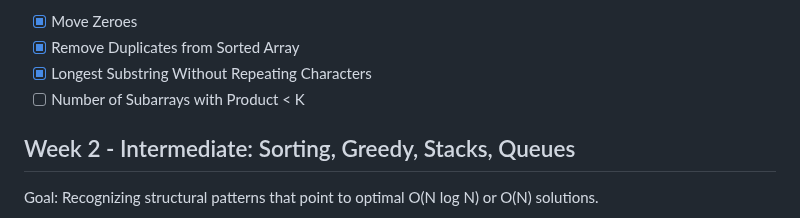
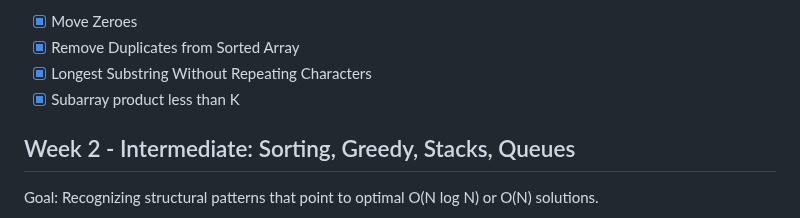
Before and after one commit to m-rbt01/general-exercises, a Markdown page: training-plan.md, the part around the change. Rendered like a GitHub page.

Commit message:
docs: complete subarr-prod-less-than-k from week 1

```diff
--- a/training-plan.md
+++ b/training-plan.md
@@ -34,7 +34,7 @@ Two-Pointer / Sliding Window:
 - [x] Move Zeroes
 - [x] Remove Duplicates from Sorted Array
 - [x] Longest Substring Without Repeating Characters
-- [ ] Number of Subarrays with Product < K
+- [x] Subarray product less than K
 
 ## Week 2 - Intermediate: Sorting, Greedy, Stacks, Queues
 Goal: Recognizing structural patterns that point to optimal O(N log N) or O(N) solutions.
```
